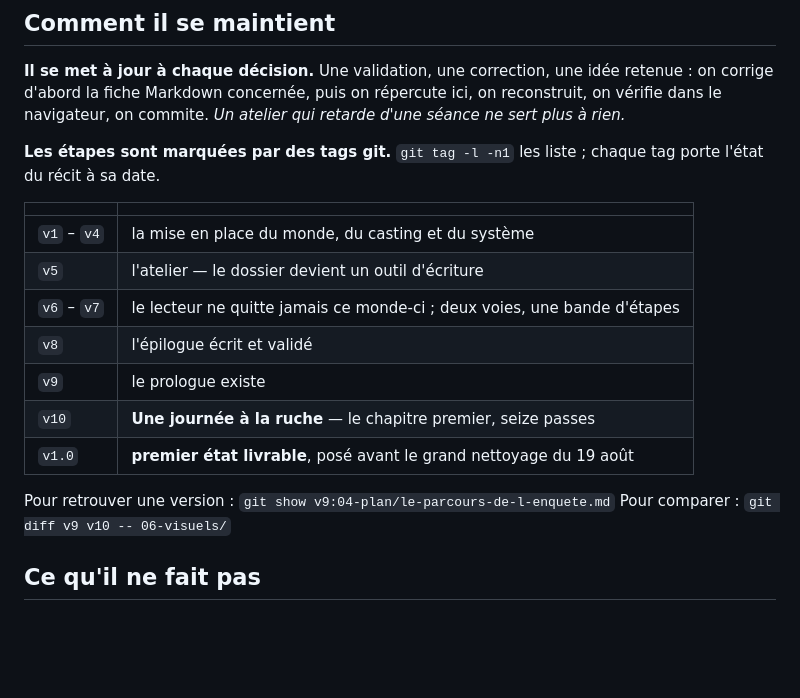
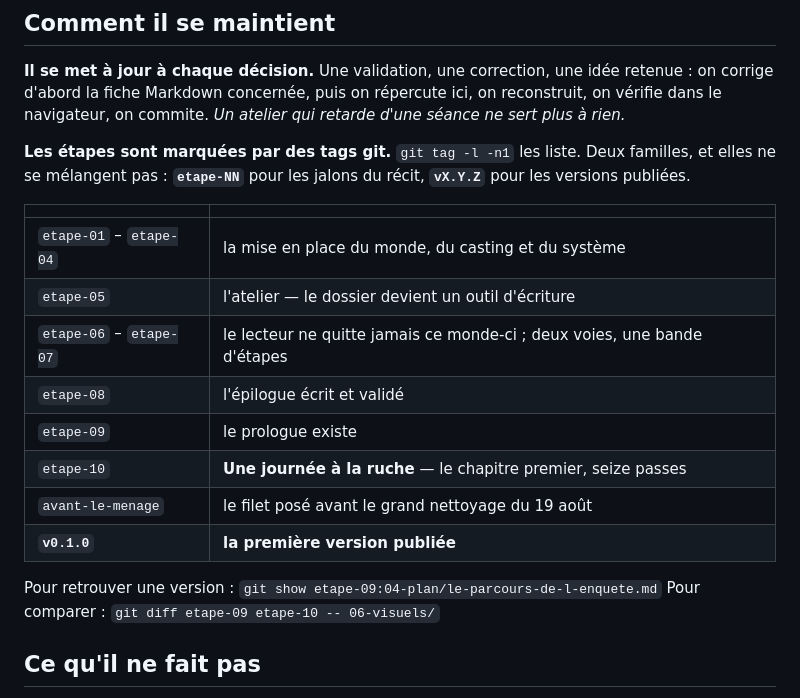
Before and after one commit to pandarvis/eclaircie, a Markdown page: 06-visuels/atelier/LISEZ-MOI.md, the part around the change. Drawn GitHub-style; blank space fills up the shorter version.

```diff
--- a/06-visuels/atelier/LISEZ-MOI.md
+++ b/06-visuels/atelier/LISEZ-MOI.md
@@ -54,20 +54,23 @@ lien pointe sur une scène qui existe, que chaque texte a sa fiche, et il refuse
 
 **Il se met à jour à chaque décision.** Une validation, une correction, une idée retenue : on corrige d'abord la fiche Markdown concernée, puis on répercute ici, on reconstruit, on vérifie dans le navigateur, on commite. *Un atelier qui retarde d'une séance ne sert plus à rien.*
 
-**Les étapes sont marquées par des tags git.** `git tag -l -n1` les liste ; chaque tag porte l'état du récit à sa date.
+**Les étapes sont marquées par des tags git.** `git tag -l -n1` les liste. Deux familles, et
+elles ne se mélangent pas : **`etape-NN`** pour les jalons du récit, **`vX.Y.Z`** pour les
+versions publiées.
 
 | | |
 |---|---|
-| `v1` – `v4` | la mise en place du monde, du casting et du système |
-| `v5` | l'atelier — le dossier devient un outil d'écriture |
-| `v6` – `v7` | le lecteur ne quitte jamais ce monde-ci ; deux voies, une bande d'étapes |
-| `v8` | l'épilogue écrit et validé |
-| `v9` | le prologue existe |
-| `v10` | **Une journée à la ruche** — le chapitre premier, seize passes |
-| `v1.0` | **premier état livrable**, posé avant le grand nettoyage du 19 août |
+| `etape-01` – `etape-04` | la mise en place du monde, du casting et du système |
+| `etape-05` | l'atelier — le dossier devient un outil d'écriture |
+| `etape-06` – `etape-07` | le lecteur ne quitte jamais ce monde-ci ; deux voies, une bande d'étapes |
+| `etape-08` | l'épilogue écrit et validé |
+| `etape-09` | le prologue existe |
+| `etape-10` | **Une journée à la ruche** — le chapitre premier, seize passes |
+| `avant-le-menage` | le filet posé avant le grand nettoyage du 19 août |
+| **`v0.1.0`** | **la première version publiée** |
 
-Pour retrouver une version : `git show v9:04-plan/le-parcours-de-l-enquete.md`
-Pour comparer : `git diff v9 v10 -- 06-visuels/`
+Pour retrouver une version : `git show etape-09:04-plan/le-parcours-de-l-enquete.md`
+Pour comparer : `git diff etape-09 etape-10 -- 06-visuels/`
 
 ## Ce qu'il ne fait pas
 
```
Also changed, not shown: CONTRIBUER.md (added, +87 -0 lines).
